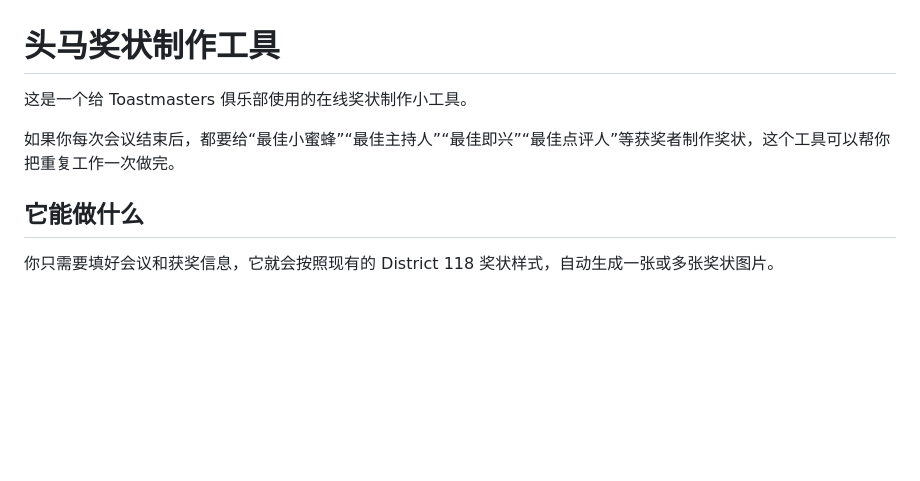
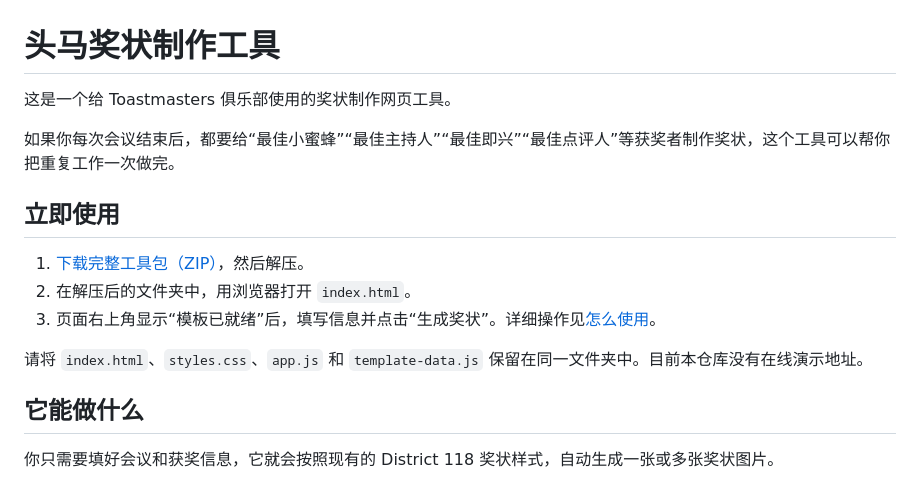
Before and after one commit to Regan-Sun/toastmasters-cn-tools-certificate-maker, a Markdown page: README.md, the part around the change. Rendered like a GitHub page; blank space fills up the shorter version.

Commit message:
docs: add direct local usage entry

```diff
--- a/README.md
+++ b/README.md
@@ -1,8 +1,16 @@
 # 头马奖状制作工具
 
-这是一个给 Toastmasters 俱乐部使用的在线奖状制作小工具。
+这是一个给 Toastmasters 俱乐部使用的奖状制作网页工具。
 
 如果你每次会议结束后，都要给“最佳小蜜蜂”“最佳主持人”“最佳即兴”“最佳点评人”等获奖者制作奖状，这个工具可以帮你把重复工作一次做完。
+
+## 立即使用
+
+1. [下载完整工具包（ZIP）](https://github.com/Regan-Sun/toastmasters-cn-tools-certificate-maker/archive/refs/heads/main.zip)，然后解压。
+2. 在解压后的文件夹中，用浏览器打开 `index.html`。
+3. 页面右上角显示“模板已就绪”后，填写信息并点击“生成奖状”。详细操作见[怎么使用](#怎么使用)。
+
+请将 `index.html`、`styles.css`、`app.js` 和 `template-data.js` 保留在同一文件夹中。目前本仓库没有在线演示地址。
 
 ## 它能做什么
 
```
